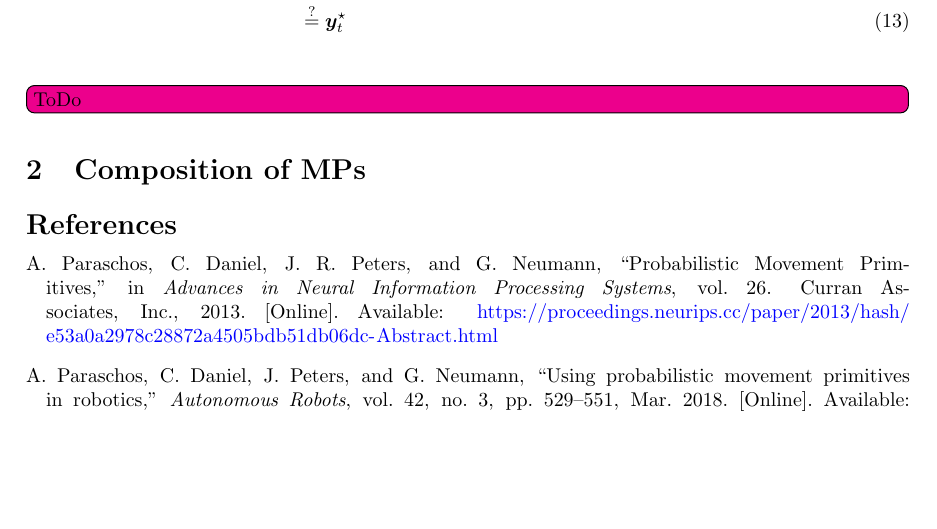
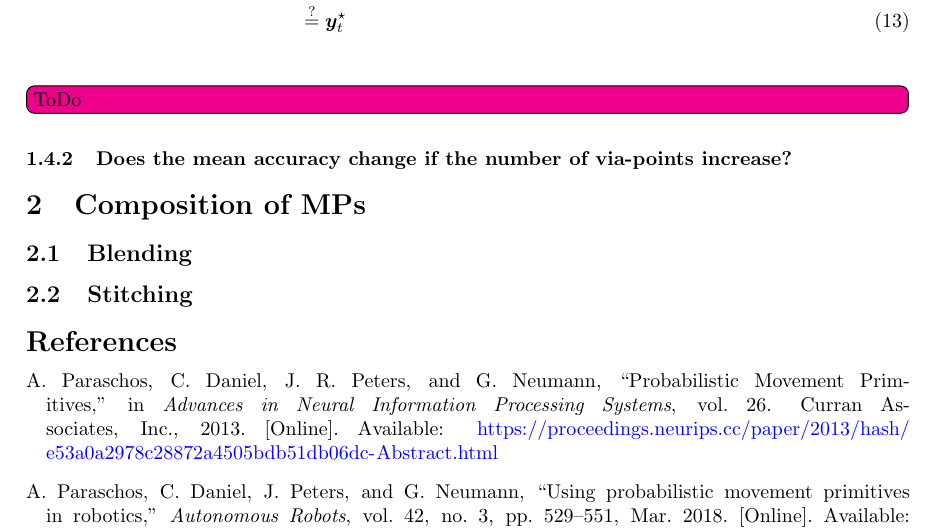
Before and after one commit to kir0ul/CMP, a LaTeX document (main.tex): part of page 3 of 4 before the commit and part of page 3 of 5 after it, cut so that both start at the same text, the shorter picture padded with empty space. Compiled offline with pdfLaTeX.

Commit message:
chore: add subsections

```diff
--- a/main.tex
+++ b/main.tex
@@ -128,8 +128,11 @@ See \Cref{proof:conditioning} for the proof.
 \todo[inline]{ToDo}
 
 
+\subsubsection{Does the mean accuracy change if the number of via-points increase?}
+
 \section{Composition of MPs}
-
+\subsection{Blending}
+\subsection{Stitching}
 
 
 
```
Also changed, not shown: main.pdf, main.tex (1 more changed lines), 1 other file.
